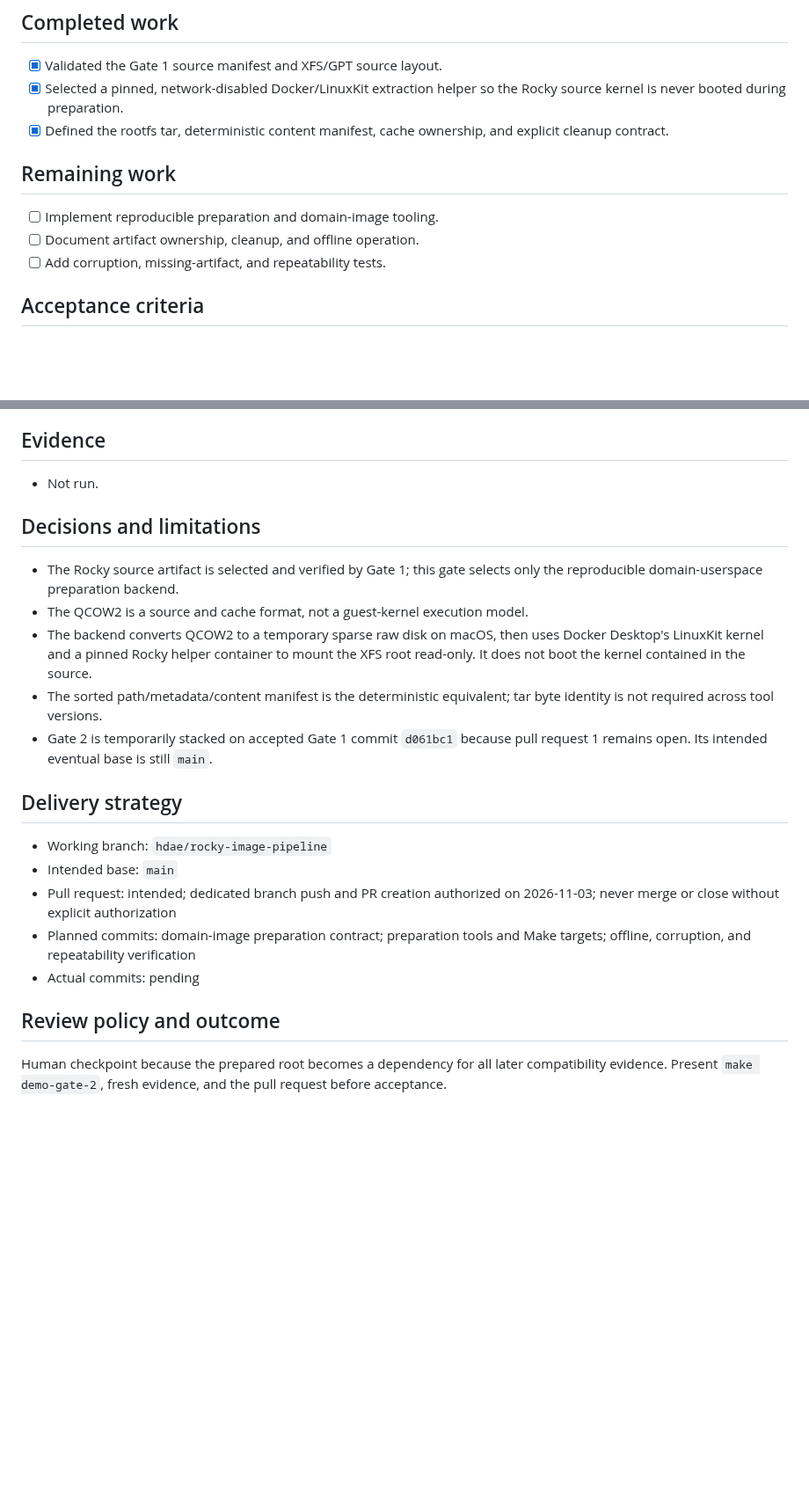
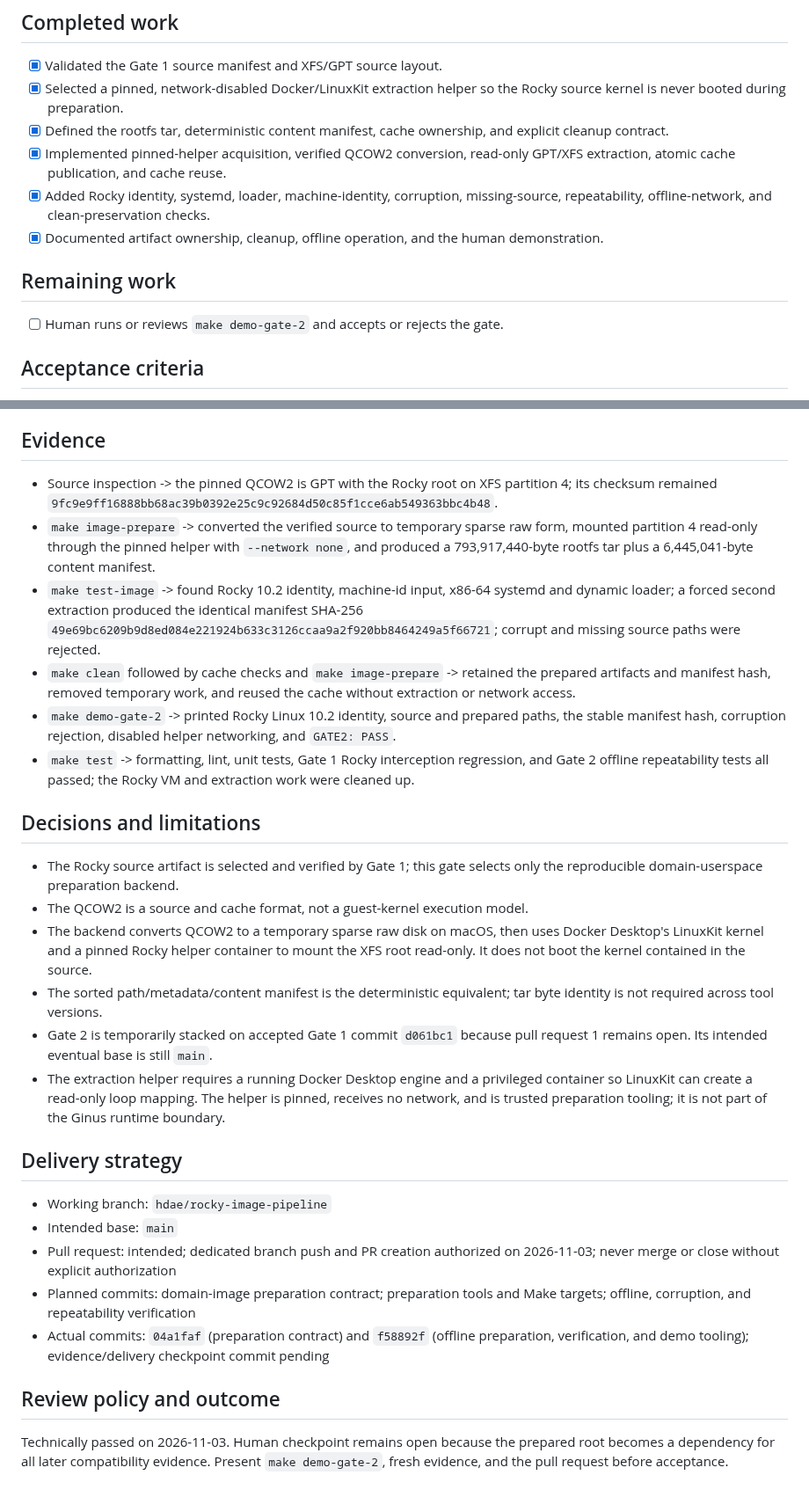
Before and after one commit to gmkurtzer/ginux, a Markdown page: hdae/gates-todo/2-rocky-image-pipeline.md, 2 parts joined by grey strips. Shown at 88% size. Drawn GitHub-style; blank space fills up the shorter version.

Commit message:
Record Gate 2 verification evidence
Signed-off-by: Gregory M. Kurtzer <gmkurtzer@gmail.com>

```diff
--- a/hdae/gates-todo/2-rocky-image-pipeline.md
+++ b/hdae/gates-todo/2-rocky-image-pipeline.md
@@ -37,12 +37,16 @@ content as a domain userspace that Ginus builds and tests can consume offline.
   the Rocky source kernel is never booted during preparation.
 - [x] Defined the rootfs tar, deterministic content manifest, cache ownership,
   and explicit cleanup contract.
+- [x] Implemented pinned-helper acquisition, verified QCOW2 conversion,
+  read-only GPT/XFS extraction, atomic cache publication, and cache reuse.
+- [x] Added Rocky identity, systemd, loader, machine-identity, corruption,
+  missing-source, repeatability, offline-network, and clean-preservation checks.
+- [x] Documented artifact ownership, cleanup, offline operation, and the human
+  demonstration.
 
 ## Remaining work
 
-- [ ] Implement reproducible preparation and domain-image tooling.
-- [ ] Document artifact ownership, cleanup, and offline operation.
-- [ ] Add corruption, missing-artifact, and repeatability tests.
+- [ ] Human runs or reviews `make demo-gate-2` and accepts or rejects the gate.
 
 ## Acceptance criteria
 
@@ -77,7 +81,27 @@ content as a domain userspace that Ginus builds and tests can consume offline.
 
 ## Evidence
 
-- Not run.
+- Source inspection -> the pinned QCOW2 is GPT with the Rocky root on XFS
+  partition 4; its checksum remained
+  `9fc9e9ff16888bb68ac39b0392e25c9c92684d50c85f1cce6ab549363bbc4b48`.
+- `make image-prepare` -> converted the verified source to temporary sparse raw
+  form, mounted partition 4 read-only through the pinned helper with
+  `--network none`, and produced a 793,917,440-byte rootfs tar plus a
+  6,445,041-byte content manifest.
+- `make test-image` -> found Rocky 10.2 identity, machine-id input, x86-64
+  systemd and dynamic loader; a forced second extraction produced the identical
+  manifest SHA-256
+  `49e69bc6209b9d8ed084e221924b633c3126ccaa9a2f920bb8464249a5f66721`;
+  corrupt and missing source paths were rejected.
+- `make clean` followed by cache checks and `make image-prepare` -> retained the
+  prepared artifacts and manifest hash, removed temporary work, and reused the
+  cache without extraction or network access.
+- `make demo-gate-2` -> printed Rocky Linux 10.2 identity, source and prepared
+  paths, the stable manifest hash, corruption rejection, disabled helper
+  networking, and `GATE2: PASS`.
+- `make test` -> formatting, lint, unit tests, Gate 1 Rocky interception
+  regression, and Gate 2 offline repeatability tests all passed; the Rocky VM
+  and extraction work were cleaned up.
 
 ## Decisions and limitations
 
@@ -91,6 +115,10 @@ content as a domain userspace that Ginus builds and tests can consume offline.
   tar byte identity is not required across tool versions.
 - Gate 2 is temporarily stacked on accepted Gate 1 commit `d061bc1` because
   pull request 1 remains open. Its intended eventual base is still `main`.
+- The extraction helper requires a running Docker Desktop engine and a
+  privileged container so LinuxKit can create a read-only loop mapping. The
+  helper is pinned, receives no network, and is trusted preparation tooling;
+  it is not part of the Ginus runtime boundary.
 
 ## Delivery strategy
 
@@ -100,10 +128,13 @@ content as a domain userspace that Ginus builds and tests can consume offline.
   2026-11-03; never merge or close without explicit authorization
 - Planned commits: domain-image preparation contract; preparation tools and
   Make targets; offline, corruption, and repeatability verification
-- Actual commits: pending
+- Actual commits: `04a1faf` (preparation contract) and `f58892f` (offline
+  preparation, verification, and demo tooling); evidence/delivery checkpoint
+  commit pending
 
 ## Review policy and outcome
 
-Human checkpoint because the prepared root becomes a dependency for all later
-compatibility evidence. Present
-`make demo-gate-2`, fresh evidence, and the pull request before acceptance.
+Technically passed on 2026-11-03. Human checkpoint remains open because the
+prepared root becomes a dependency for all later compatibility evidence.
+Present `make demo-gate-2`, fresh evidence, and the pull request before
+acceptance.
```
Also changed, not shown: hdae/STATUS.md (+20 -11 lines).
